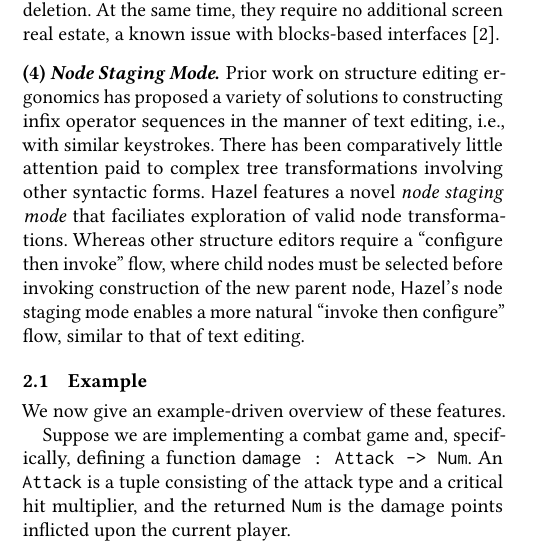
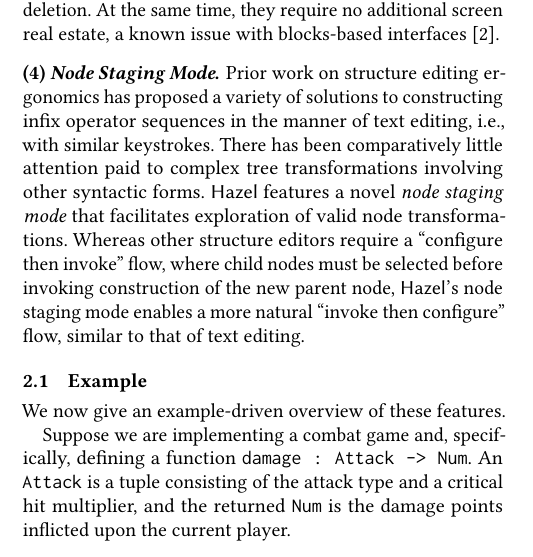
Before and after one commit to hazelgrove/editor-tyde19, a LaTeX paper (editor-tyde19.tex): part of one column of page 1 of 3, cut so that both start at the same text. Compiled offline with pdfLaTeX.

Commit message:
Fix typo

```diff
--- a/editor-tyde19.tex
+++ b/editor-tyde19.tex
@@ -150,7 +150,7 @@ Prior work on structure editing ergonomics has proposed a variety of solutions t
 	keystrokes.
 There has been comparatively little attention paid to complex tree transformations involving other
 	syntactic forms.
-\Hazel features a novel \emph{node staging mode} that faciliates exploration of valid
+\Hazel features a novel \emph{node staging mode} that facilitates exploration of valid
 	node transformations.
 Whereas other structure editors require a ``configure then invoke'' flow, where child
 	nodes must be selected before invoking construction of the new parent node, \Hazel's
```
Also changed, not shown: editor-tyde19.pdf.
